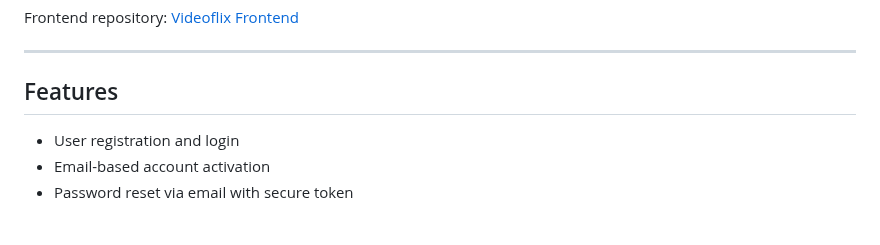
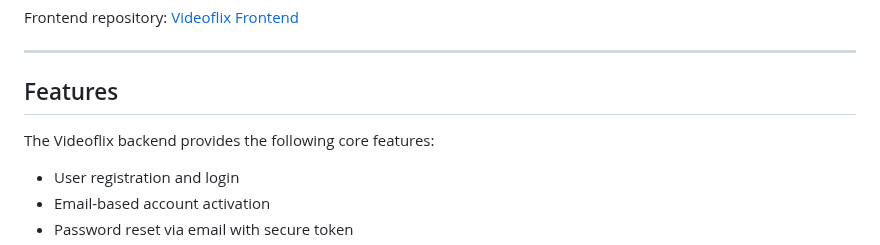
Before and after one commit to HPetersen2/Videoflix-Backend, a Markdown page: README.md, the part around the change. GitHub-like rendering; blank space fills up the shorter version.

```diff
--- a/README.md
+++ b/README.md
@@ -11,6 +11,8 @@ Frontend repository: [Videoflix Frontend](https://github.com/HPetersen2/Videofli
 ---
 
 ## Features
+
+The Videoflix backend provides the following core features:
 
 - User registration and login
 - Email-based account activation
```
